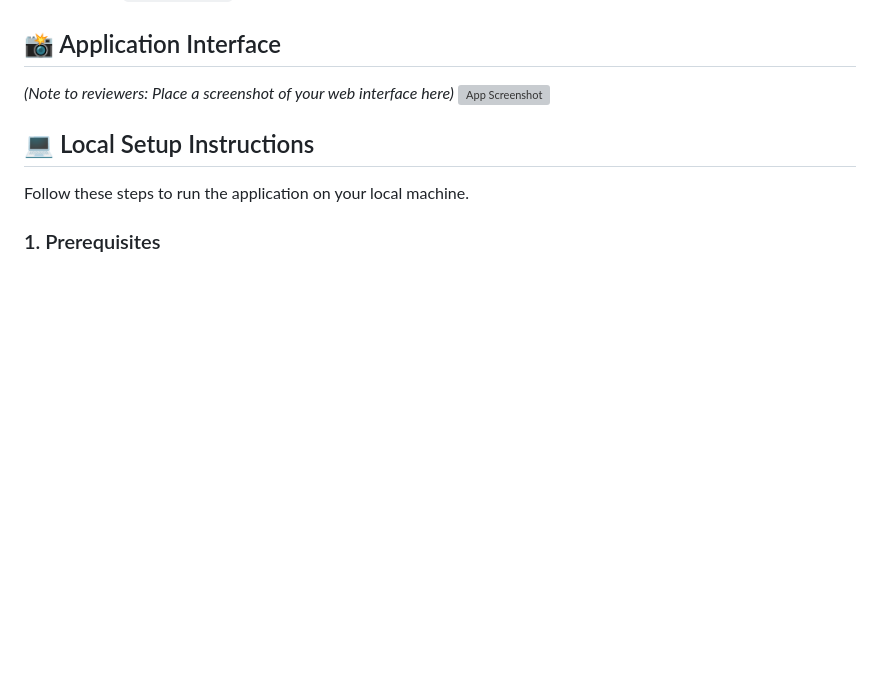
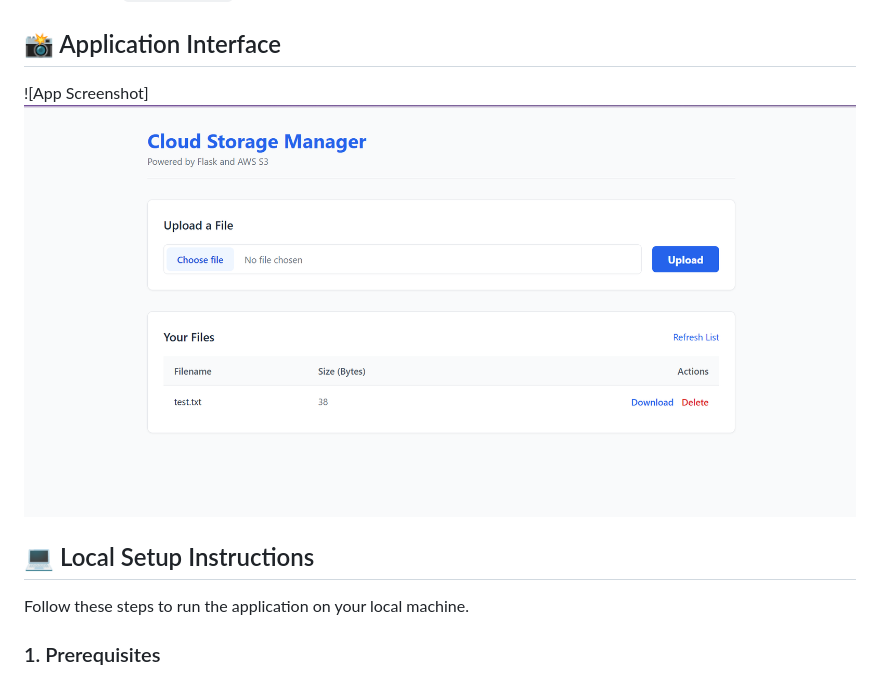
Before and after one commit to Madhav957/CODSOFT_1, a Markdown page: README.md, the part around the change. GitHub-like rendering; pictures changed too: image.png (added); blank space fills up the shorter version; grey boxes are pictures that could not be loaded.

```diff
--- a/README.md
+++ b/README.md
@@ -23,8 +23,7 @@ The backend is built with Python and Flask, integrating directly with Amazon S3
 
 ## 📸 Application Interface
 
-*(Note to reviewers: Place a screenshot of your web interface here)*
-![App Screenshot](link_to_your_screenshot_image.png)
+![App Screenshot]![alt text](image.png)
 
 ## 💻 Local Setup Instructions
 
```
